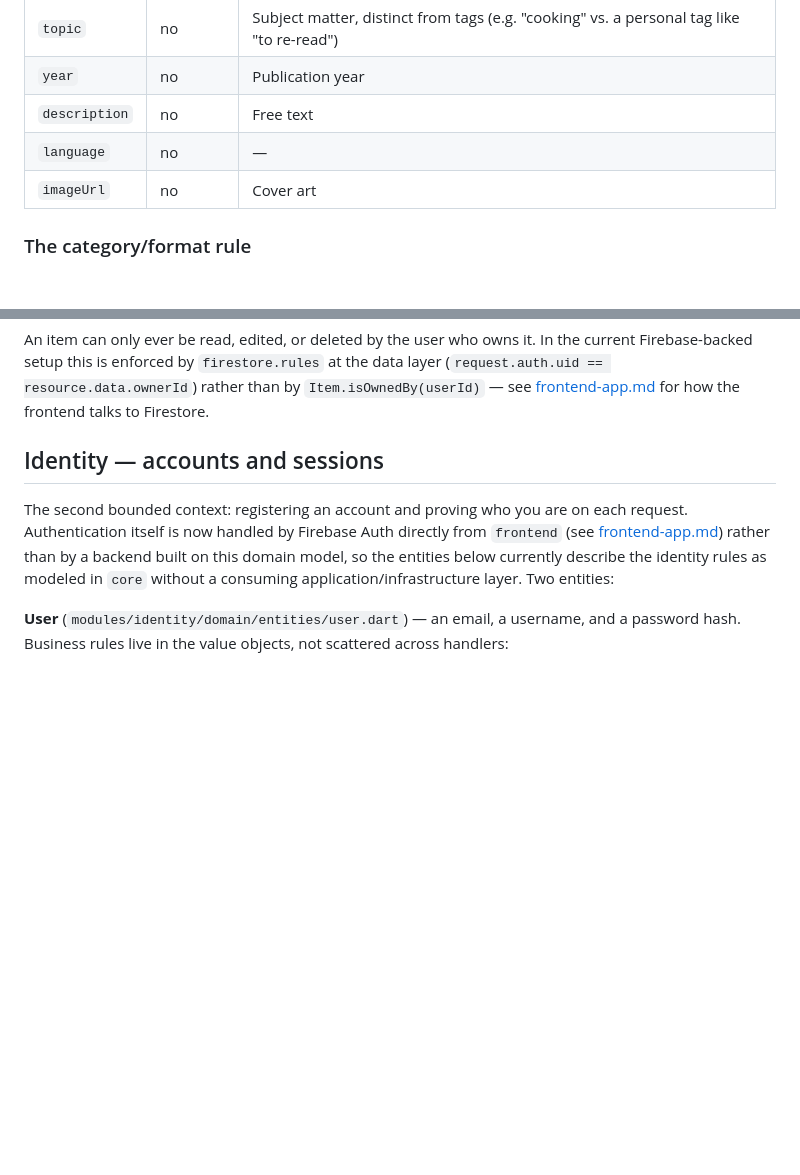
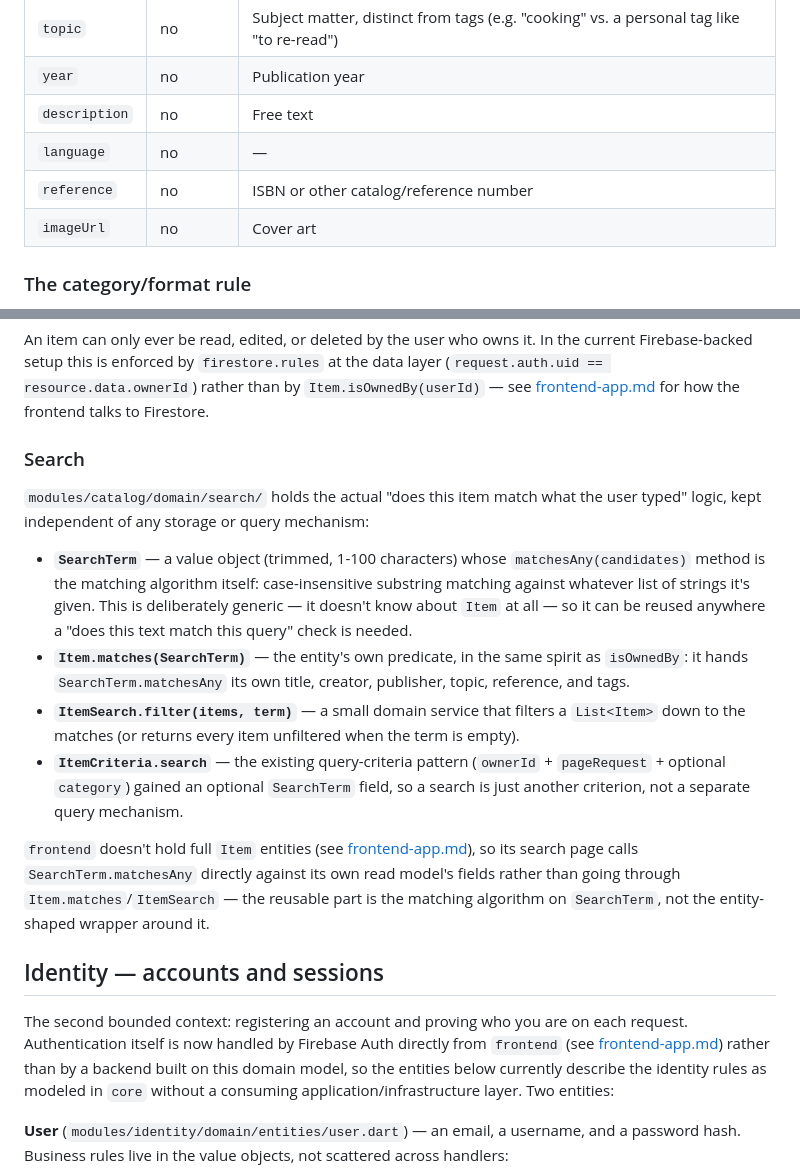
Before and after one commit to lunaticfriki/vaniabase, a Markdown page: docs/core-domain.md, 2 parts joined by grey strips. Drawn GitHub-style; blank space fills up the shorter version.

```diff
--- a/docs/core-domain.md
+++ b/docs/core-domain.md
@@ -34,6 +34,7 @@ Fields:
 | `year` | no | Publication year |
 | `description` | no | Free text |
 | `language` | no | — |
+| `reference` | no | ISBN or other catalog/reference number |
 | `imageUrl` | no | Cover art |
 
 ### The category/format rule
@@ -65,6 +66,36 @@ it. In the current Firebase-backed setup this is enforced by
 resource.data.ownerId`) rather than by `Item.isOwnedBy(userId)` — see
 [frontend-app.md](frontend-app.md) for how the frontend talks to
 Firestore.
+
+### Search
+
+`modules/catalog/domain/search/` holds the actual "does this item match
+what the user typed" logic, kept independent of any storage or query
+mechanism:
+
+- **`SearchTerm`** — a value object (trimmed, 1-100 characters) whose
+  `matchesAny(candidates)` method is the matching algorithm itself:
+  case-insensitive substring matching against whatever list of strings
+  it's given. This is deliberately generic — it doesn't know about
+  `Item` at all — so it can be reused anywhere a "does this text match
+  this query" check is needed.
+- **`Item.matches(SearchTerm)`** — the entity's own predicate, in the
+  same spirit as `isOwnedBy`: it hands `SearchTerm.matchesAny` its own
+  title, creator, publisher, topic, reference, and tags.
+- **`ItemSearch.filter(items, term)`** — a small domain service that
+  filters a `List<Item>` down to the matches (or returns every item
+  unfiltered when the term is empty).
+- **`ItemCriteria.search`** — the existing query-criteria pattern
+  (`ownerId` + `pageRequest` + optional `category`) gained an optional
+  `SearchTerm` field, so a search is just another criterion, not a
+  separate query mechanism.
+
+`frontend` doesn't hold full `Item` entities (see
+[frontend-app.md](frontend-app.md)), so its search page calls
+`SearchTerm.matchesAny` directly against its own read model's fields
+rather than going through `Item.matches`/`ItemSearch` — the reusable
+part is the matching algorithm on `SearchTerm`, not the entity-shaped
+wrapper around it.
 
 ## Identity — accounts and sessions
 
```
Also changed, not shown: docs/frontend-app.md (+74 -18 lines).
